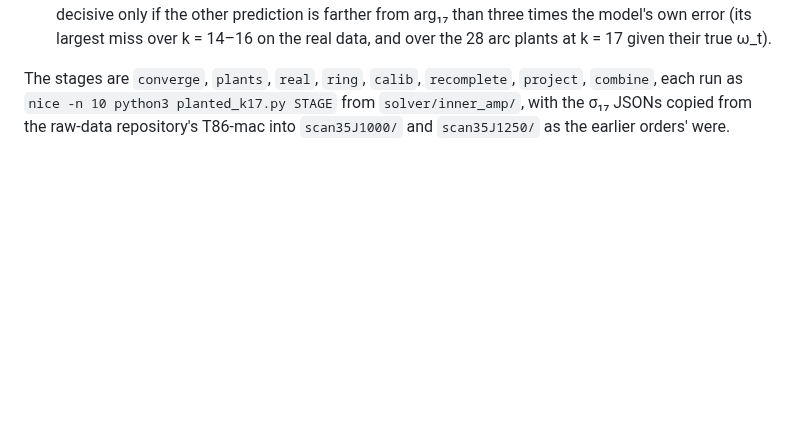
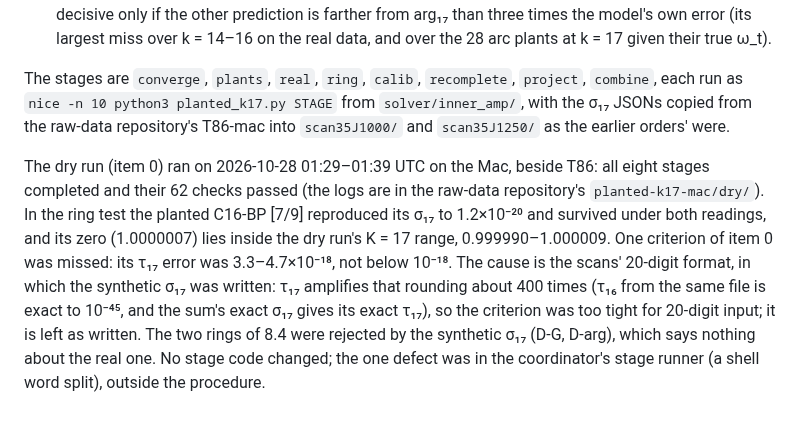
Before and after one commit to nmoinvaz/choptuik-large-d, a Markdown page: notes/PLANTED_SELECTION.md, the part around the change. Drawn GitHub-style; blank space fills up the shorter version.

Commit message:
PLANTED_SELECTION: the K = 17 dry run passed, P9 points to section 9.0
Every stage ran on the synthetic sigma_17 and its 62 checks passed; the
tau_17 criterion was missed by the 20-digit scan format's rounding and is
recorded as such, not loosened.

Co-Authored-By: Nathan Moinvaziri <nathan@nathanm.com>

```diff
--- a/notes/PLANTED_SELECTION.md
+++ b/notes/PLANTED_SELECTION.md
@@ -1355,3 +1355,13 @@ for, stated here before the data:
 The stages are `converge`, `plants`, `real`, `ring`, `calib`, `recomplete`, `project`, `combine`, each run as
 `nice -n 10 python3 planted_k17.py STAGE` from `solver/inner_amp/`, with the σ₁₇ JSONs copied from the raw-data
 repository's T86-mac into `scan35J1000/` and `scan35J1250/` as the earlier orders' were.
+
+The dry run (item 0) ran on 2026-10-28 01:29–01:39 UTC on the Mac, beside T86: all eight stages completed and their 62
+checks passed (the logs are in the raw-data repository's `planted-k17-mac/dry/`). In the ring test the planted
+C16-BP [7/9] reproduced its σ₁₇ to 1.2×10⁻²⁰ and survived under both readings, and its zero (1.0000007) lies inside
+the dry run's K = 17 range, 0.999990–1.000009. One criterion of item 0 was missed: its τ₁₇ error was 3.3–4.7×10⁻¹⁸,
+not below 10⁻¹⁸. The cause is the scans' 20-digit format, in which the synthetic σ₁₇ was written: τ₁₇ amplifies that
+rounding about 400 times (τ₁₆ from the same file is exact to 10⁻⁴⁵, and the sum's exact σ₁₇ gives its exact τ₁₇), so
+the criterion was too tight for 20-digit input; it is left as written. The two rings of 8.4 were rejected by the
+synthetic σ₁₇ (D-G, D-arg), which says nothing about the real one. No stage code changed; the one defect was in the
+coordinator's stage runner (a shell word split), outside the procedure.
```
Also changed, not shown: notes/PROOF_QUEUE.md (+1 -1 lines).
